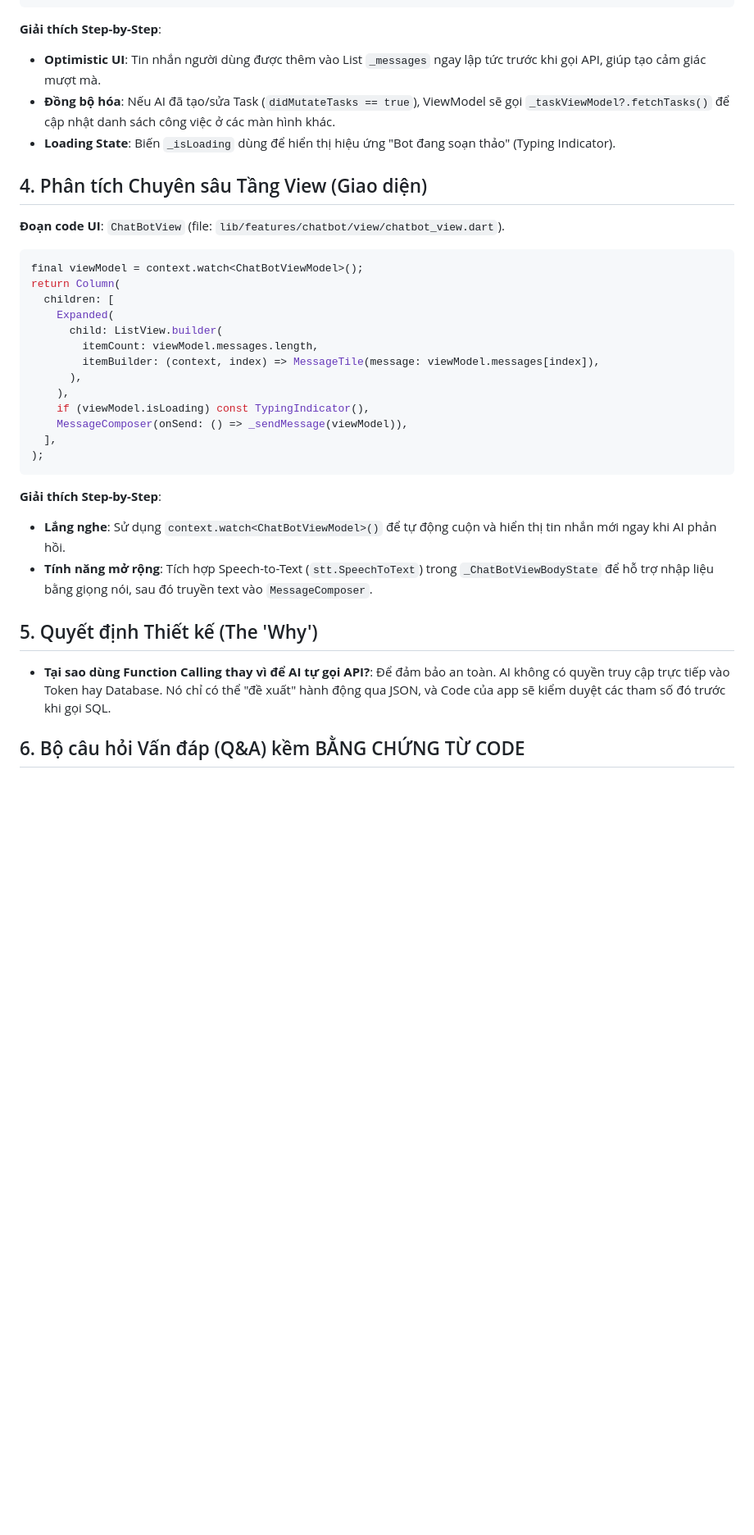
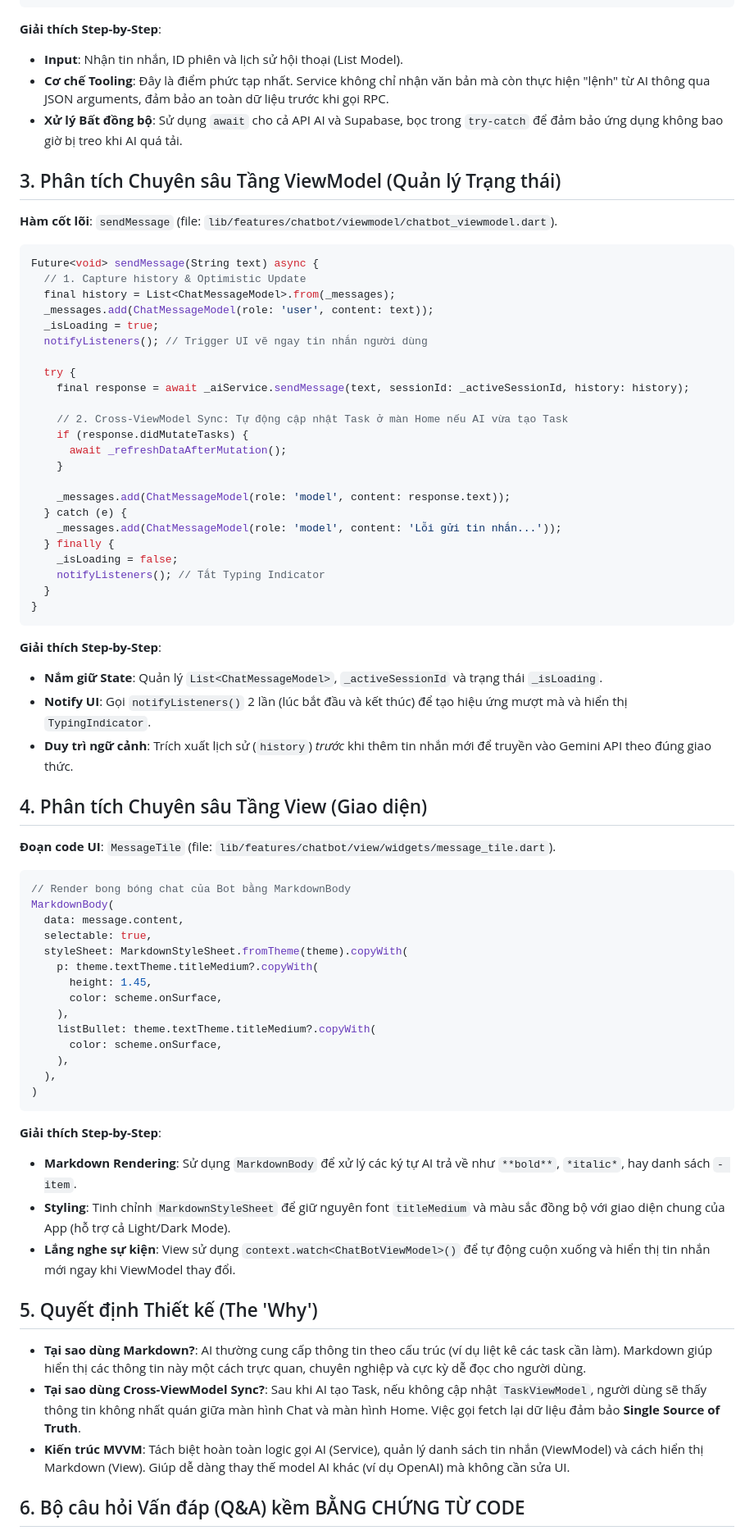
Before and after one commit to tqha1011/TaskManagement, a Markdown page: documentation/defense_chatbot.md, the part around one of its changes. Shown at 82% size. Drawn GitHub-style; blank space fills up the shorter version.

````diff
--- a/documentation/defense_chatbot.md
+++ b/documentation/defense_chatbot.md
@@ -72,33 +61,70 @@ Future<void> sendMessage(String text) async {
 }
 ```
 **Giải thích Step-by-Step**:
-- **Optimistic UI**: Tin nhắn người dùng được thêm vào List `_messages` ngay lập tức trước khi gọi API, giúp tạo cảm giác mượt mà.
-- **Đồng bộ hóa**: Nếu AI đã tạo/sửa Task (`didMutateTasks == true`), ViewModel sẽ gọi `_taskViewModel?.fetchTasks()` để cập nhật danh sách công việc ở các màn hình khác.
-- **Loading State**: Biến `_isLoading` dùng để hiển thị hiệu ứng "Bot đang soạn thảo" (Typing Indicator).
+- **Input**: Nhận tin nhắn, ID phiên và lịch sử hội thoại (List Model).
+- **Cơ chế Tooling**: Đây là điểm phức tạp nhất. Service không chỉ nhận văn bản mà còn thực hiện "lệnh" từ AI thông qua JSON arguments, đảm bảo an toàn dữ liệu trước khi gọi RPC.
+- **Xử lý Bất đồng bộ**: Sử dụng `await` cho cả API AI và Supabase, bọc trong `try-catch` để đảm bảo ứng dụng không bao giờ bị treo khi AI quá tải.
+
+## 3. Phân tích Chuyên sâu Tầng ViewModel (Quản lý Trạng thái)
+**Hàm cốt lõi**: `sendMessage` (file: `lib/features/chatbot/viewmodel/chatbot_viewmodel.dart`).
+
+```dart
+Future<void> sendMessage(String text) async {
+  // 1. Capture history & Optimistic Update
+  final history = List<ChatMessageModel>.from(_messages);
+  _messages.add(ChatMessageModel(role: 'user', content: text));
+  _isLoading = true;
+  notifyListeners(); // Trigger UI vẽ ngay tin nhắn người dùng
+
+  try {
+    final response = await _aiService.sendMessage(text, sessionId: _activeSessionId, history: history);
+
+    // 2. Cross-ViewModel Sync: Tự động cập nhật Task ở màn Home nếu AI vừa tạo Task
+    if (response.didMutateTasks) {
+      await _refreshDataAfterMutation();
+    }
+
+    _messages.add(ChatMessageModel(role: 'model', content: response.text));
+  } catch (e) {
+    _messages.add(ChatMessageModel(role: 'model', content: 'Lỗi gửi tin nhắn...'));
+  } finally {
+    _isLoading = false;
+    notifyListeners(); // Tắt Typing Indicator
+  }
+}
+```
+**Giải thích Step-by-Step**:
+- **Nắm giữ State**: Quản lý `List<ChatMessageModel>`, `_activeSessionId` và trạng thái `_isLoading`.
+- **Notify UI**: Gọi `notifyListeners()` 2 lần (lúc bắt đầu và kết thúc) để tạo hiệu ứng mượt mà và hiển thị `TypingIndicator`.
+- **Duy trì ngữ cảnh**: Trích xuất lịch sử (`history`) *trước* khi thêm tin nhắn mới để truyền vào Gemini API theo đúng giao thức.
 
 ## 4. Phân tích Chuyên sâu Tầng View (Giao diện)
-**Đoạn code UI**: `ChatBotView` (file: `lib/features/chatbot/view/chatbot_view.dart`).
+**Đoạn code UI**: `MessageTile` (file: `lib/features/chatbot/view/widgets/message_tile.dart`).
 
 ```dart
-final viewModel = context.watch<ChatBotViewModel>();
-return Column(
-  children: [
-    Expanded(
-      child: ListView.builder(
-        itemCount: viewModel.messages.length,
-        itemBuilder: (context, index) => MessageTile(message: viewModel.messages[index]),
-      ),
+// Render bong bóng chat của Bot bằng MarkdownBody
+MarkdownBody(
+  data: message.content,
+  selectable: true,
+  styleSheet: MarkdownStyleSheet.fromTheme(theme).copyWith(
+    p: theme.textTheme.titleMedium?.copyWith(
+      height: 1.45,
+      color: scheme.onSurface,
     ),
-    if (viewModel.isLoading) const TypingIndicator(),
-    MessageComposer(onSend: () => _sendMessage(viewModel)),
-  ],
-);
+    listBullet: theme.textTheme.titleMedium?.copyWith(
+      color: scheme.onSurface,
+    ),
+  ),
+)
 ```
 **Giải thích Step-by-Step**:
-- **Lắng nghe**: Sử dụng `context.watch<ChatBotViewModel>()` để tự động cuộn và hiển thị tin nhắn mới ngay khi AI phản hồi.
-- **Tính năng mở rộng**: Tích hợp Speech-to-Text (`stt.SpeechToText`) trong `_ChatBotViewBodyState` để hỗ trợ nhập liệu bằng giọng nói, sau đó truyền text vào `MessageComposer`.
+- **Markdown Rendering**: Sử dụng `MarkdownBody` để xử lý các ký tự AI trả về như `**bold**`, `*italic*`, hay danh sách `- item`.
+- **Styling**: Tinh chỉnh `MarkdownStyleSheet` để giữ nguyên font `titleMedium` và màu sắc đồng bộ với giao diện chung của App (hỗ trợ cả Light/Dark Mode).
+- **Lắng nghe sự kiện**: View sử dụng `context.watch<ChatBotViewModel>()` để tự động cuộn xuống và hiển thị tin nhắn mới ngay khi ViewModel thay đổi.
 
 ## 5. Quyết định Thiết kế (The 'Why')
-- **Tại sao dùng Function Calling thay vì để AI tự gọi API?**: Để đảm bảo an toàn. AI không có quyền truy cập trực tiếp vào Token hay Database. Nó chỉ có thể "đề xuất" hành động qua JSON, và Code của app sẽ kiểm duyệt các tham số đó trước khi gọi SQL.
+- **Tại sao dùng Markdown?**: AI thường cung cấp thông tin theo cấu trúc (ví dụ liệt kê các task cần làm). Markdown giúp hiển thị các thông tin này một cách trực quan, chuyên nghiệp và cực kỳ dễ đọc cho người dùng.
+- **Tại sao dùng Cross-ViewModel Sync?**: Sau khi AI tạo Task, nếu không cập nhật `TaskViewModel`, người dùng sẽ thấy thông tin không nhất quán giữa màn hình Chat và màn hình Home. Việc gọi fetch lại dữ liệu đảm bảo **Single Source of Truth**.
+- **Kiến trúc MVVM**: Tách biệt hoàn toàn logic gọi AI (Service), quản lý danh sách tin nhắn (ViewModel) và cách hiển thị Markdown (View). Giúp dễ dàng thay thế model AI khác (ví dụ OpenAI) mà không cần sửa UI.
 
 ## 6. Bộ câu hỏi Vấn đáp (Q&A) kềm BẰNG CHỨNG TỪ CODE
````
Also changed, not shown: other parts of documentation/defense_chatbot.md (+43 -54 lines).
